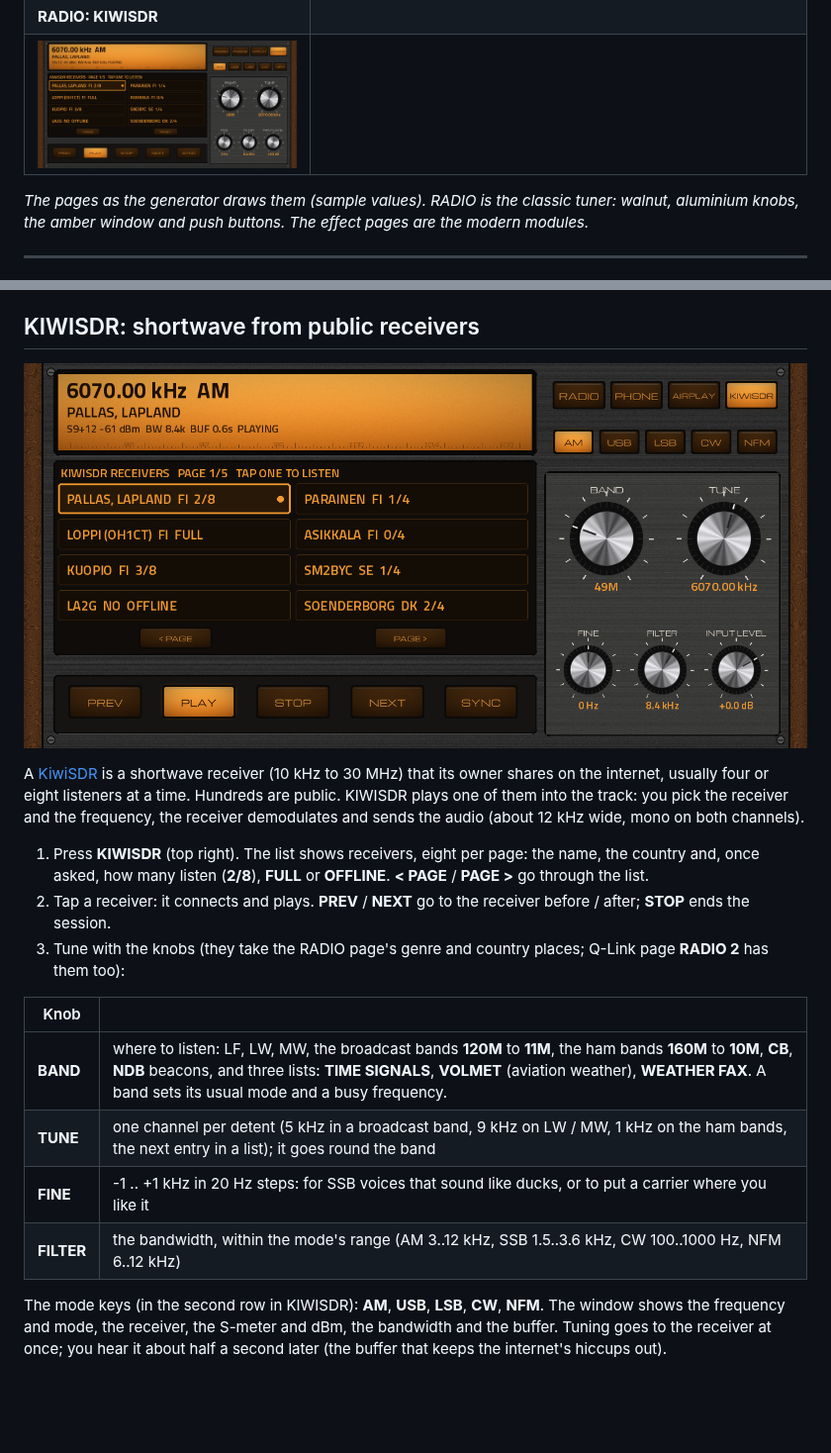
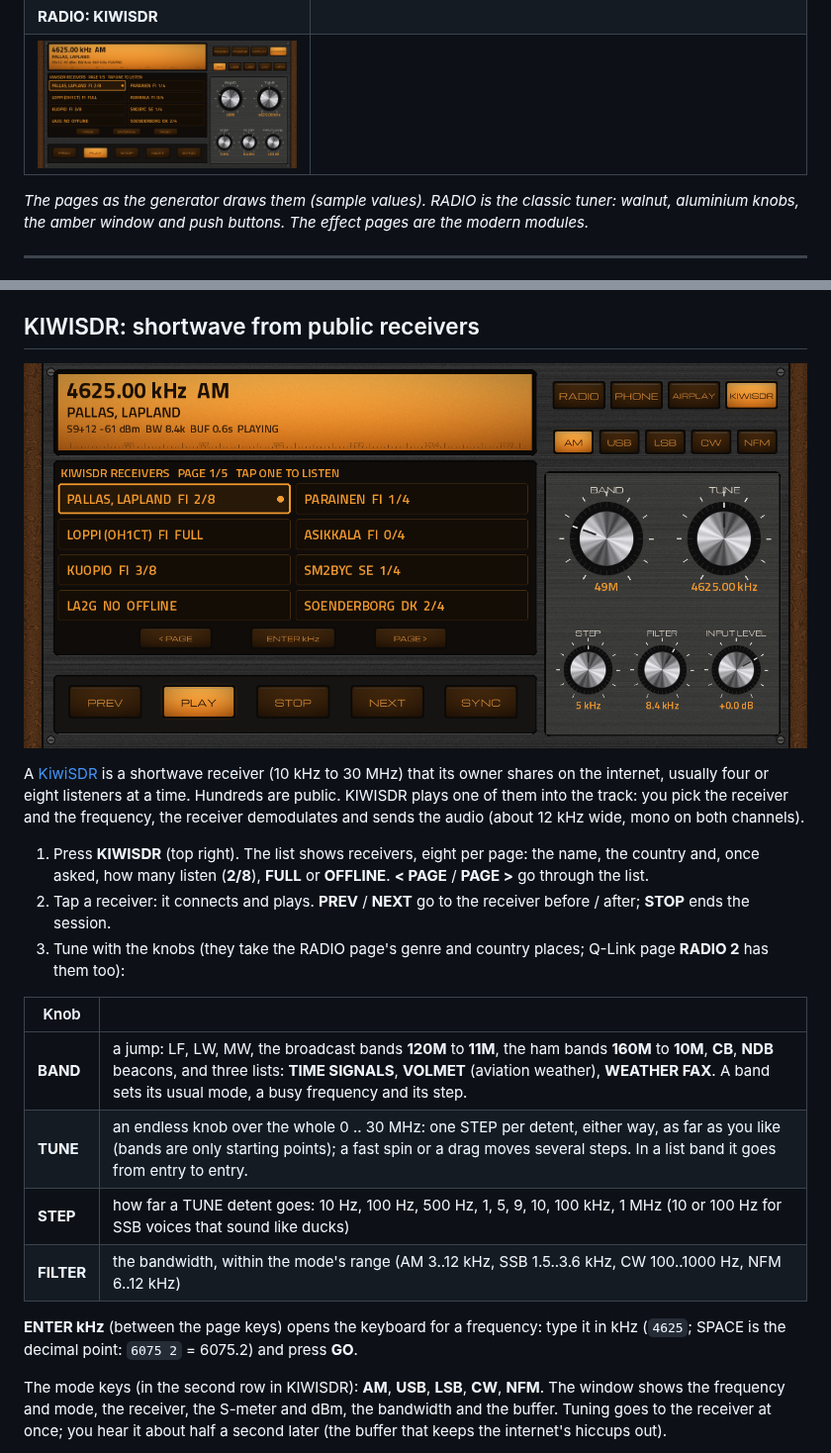
Before and after one commit to GuntisErglis/Evil-Tuner-XXL, a Markdown page: README.md, 2 parts joined by grey strips. Shown at 99% size. Rendered like a GitHub page; pictures changed too: docs/img/RADIO_kiwi.png; blank space fills up the shorter version.

```diff
--- a/README.md
+++ b/README.md
@@ -219,10 +219,13 @@ and the frequency, the receiver demodulates and sends the audio (about 12 kHz wi
 
 | Knob | |
 |---|---|
-| **BAND** | where to listen: LF, LW, MW, the broadcast bands **120M** to **11M**, the ham bands **160M** to **10M**, **CB**, **NDB** beacons, and three lists: **TIME SIGNALS**, **VOLMET** (aviation weather), **WEATHER FAX**. A band sets its usual mode and a busy frequency. |
-| **TUNE** | one channel per detent (5 kHz in a broadcast band, 9 kHz on LW / MW, 1 kHz on the ham bands, the next entry in a list); it goes round the band |
-| **FINE** | -1 .. +1 kHz in 20 Hz steps: for SSB voices that sound like ducks, or to put a carrier where you like it |
+| **BAND** | a jump: LF, LW, MW, the broadcast bands **120M** to **11M**, the ham bands **160M** to **10M**, **CB**, **NDB** beacons, and three lists: **TIME SIGNALS**, **VOLMET** (aviation weather), **WEATHER FAX**. A band sets its usual mode, a busy frequency and its step. |
+| **TUNE** | an endless knob over the whole 0 .. 30 MHz: one STEP per detent, either way, as far as you like (bands are only starting points); a fast spin or a drag moves several steps. In a list band it goes from entry to entry. |
+| **STEP** | how far a TUNE detent goes: 10 Hz, 100 Hz, 500 Hz, 1, 5, 9, 10, 100 kHz, 1 MHz (10 or 100 Hz for SSB voices that sound like ducks) |
 | **FILTER** | the bandwidth, within the mode's range (AM 3..12 kHz, SSB 1.5..3.6 kHz, CW 100..1000 Hz, NFM 6..12 kHz) |
+
+**ENTER kHz** (between the page keys) opens the keyboard for a frequency: type it in kHz (`4625`; SPACE is the decimal
+point: `6075 2` = 6075.2) and press **GO**.
 
 The mode keys (in the second row in KIWISDR): **AM**, **USB**, **LSB**, **CW**, **NFM**. The window shows the frequency and
 mode, the receiver, the S-meter and dBm, the bandwidth and the buffer. Tuning goes to the receiver at once; you hear it
```
Also changed, not shown: CHANGELOG.md (+5 -0 lines), 10 other files.
